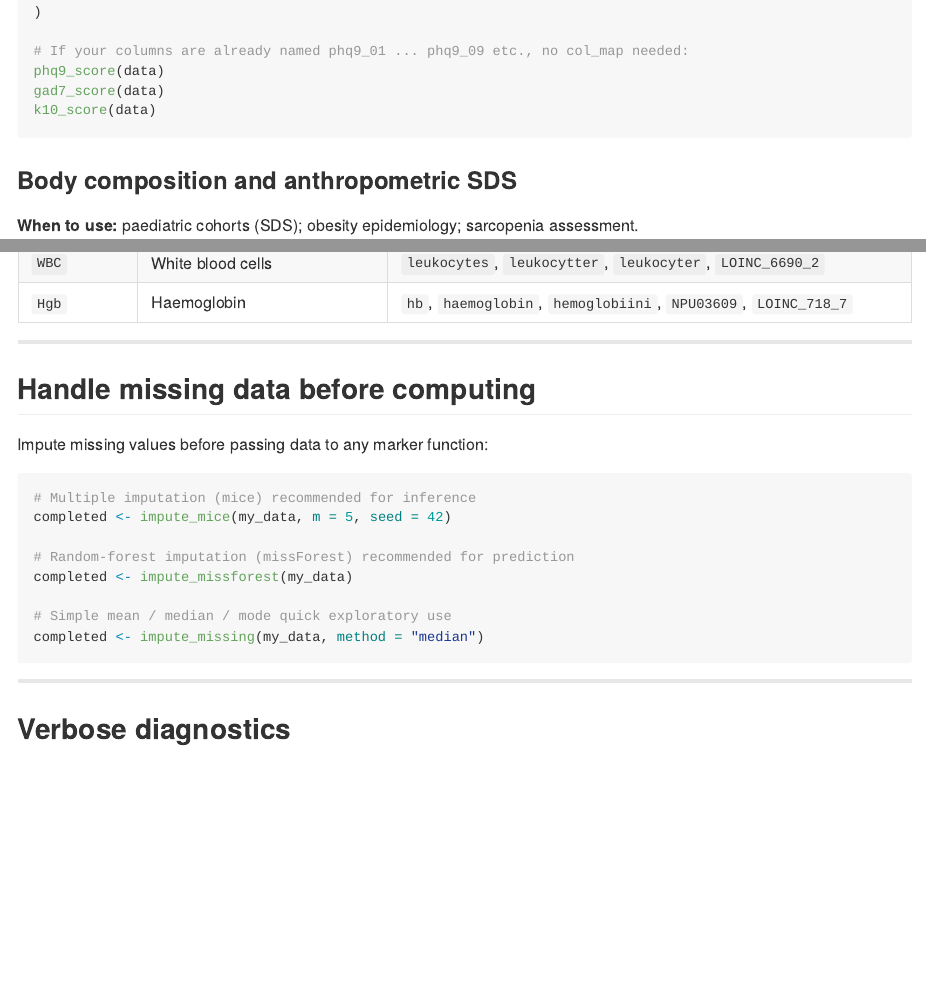
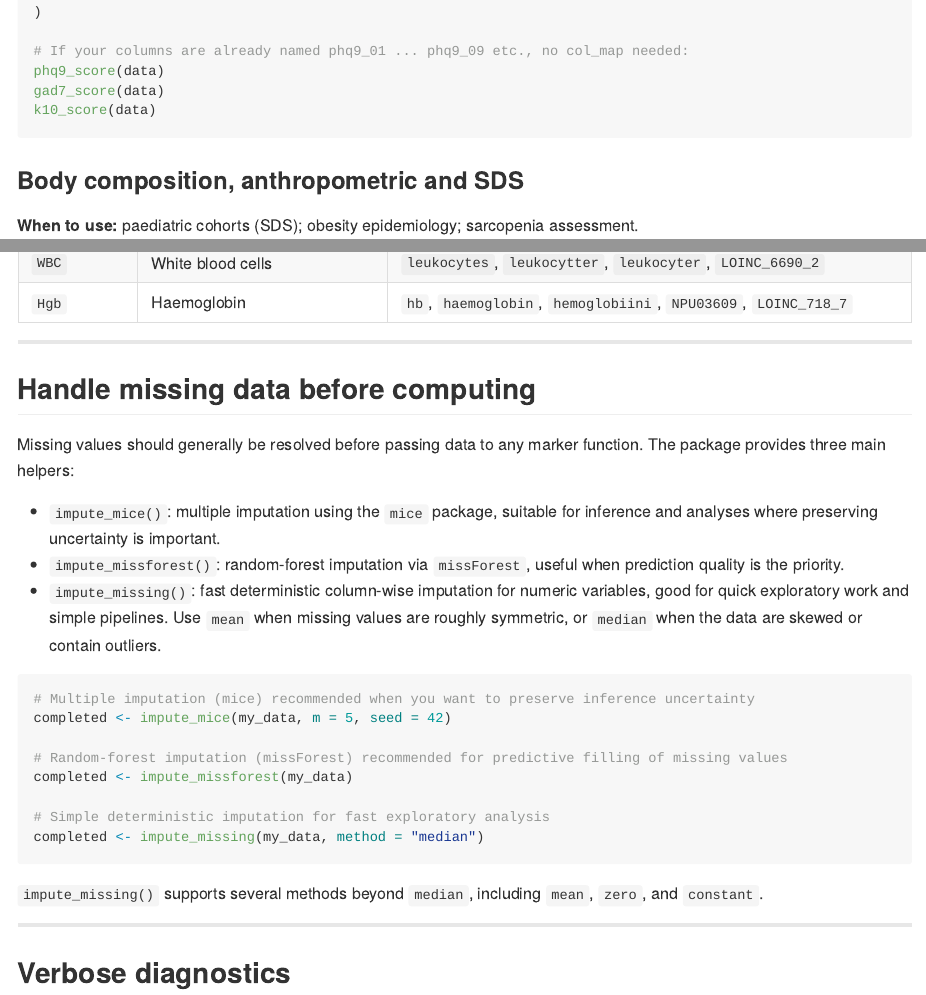
Before and after one commit to sufyansuleman/HealthMarkers, an R Markdown document (README.Rmd): the page in a window 1100 px wide, from 6620 px down, and a second part further down, joined at a grey line. The pictures show the output file README.md that the author committed with the source, drawn offline in the style of GitHub; badge pictures from the web are left out.

Commit message:
Update missing data documentation and fix multi-biobank vignette links

````diff
--- a/README.Rmd
+++ b/README.Rmd
@@ -263,7 +263,7 @@ gad7_score(data)
 k10_score(data)
 ```
 
-### Body composition and anthropometric SDS
+### Body composition, anthropometric and SDS
 
 **When to use:** paediatric cohorts (SDS); obesity epidemiology; sarcopenia assessment.
 
@@ -447,18 +447,24 @@ The most commonly needed internal keys are:
 
 ## Handle missing data before computing
 
-Impute missing values before passing data to any marker function:
+Missing values should generally be resolved before passing data to any marker function. The package provides three main helpers:
+
+- `impute_mice()`: multiple imputation using the `mice` package, suitable for inference and analyses where preserving uncertainty is important.
+- `impute_missforest()`: random-forest imputation via `missForest`, useful when prediction quality is the priority.
+- `impute_missing()`: fast deterministic column-wise imputation for numeric variables, good for quick exploratory work and simple pipelines. Use `mean` when missing values are roughly symmetric, or `median` when the data are skewed or contain outliers.
 
 ```r
-# Multiple imputation (mice) recommended for inference
+# Multiple imputation (mice) recommended when you want to preserve inference uncertainty
 completed <- impute_mice(my_data, m = 5, seed = 42)
 
-# Random-forest imputation (missForest) recommended for prediction
+# Random-forest imputation (missForest) recommended for predictive filling of missing values
 completed <- impute_missforest(my_data)
 
-# Simple mean / median / mode quick exploratory use
+# Simple deterministic imputation for fast exploratory analysis
 completed <- impute_missing(my_data, method = "median")
 ```
+
+`impute_missing()` supports several methods beyond `median`, including `mean`, `zero`, and `constant`.
 
 ---
 
````
Also changed, not shown: vignettes/cvd_risk.Rmd (+1 -1 lines), vignettes/glycemic_markers.Rmd (+1 -1 lines), vignettes/health_markers.Rmd (+1 -1 lines), vignettes/liver_markers.Rmd (+1 -1 lines), README.md, README.Rmd (2 more changed lines).
